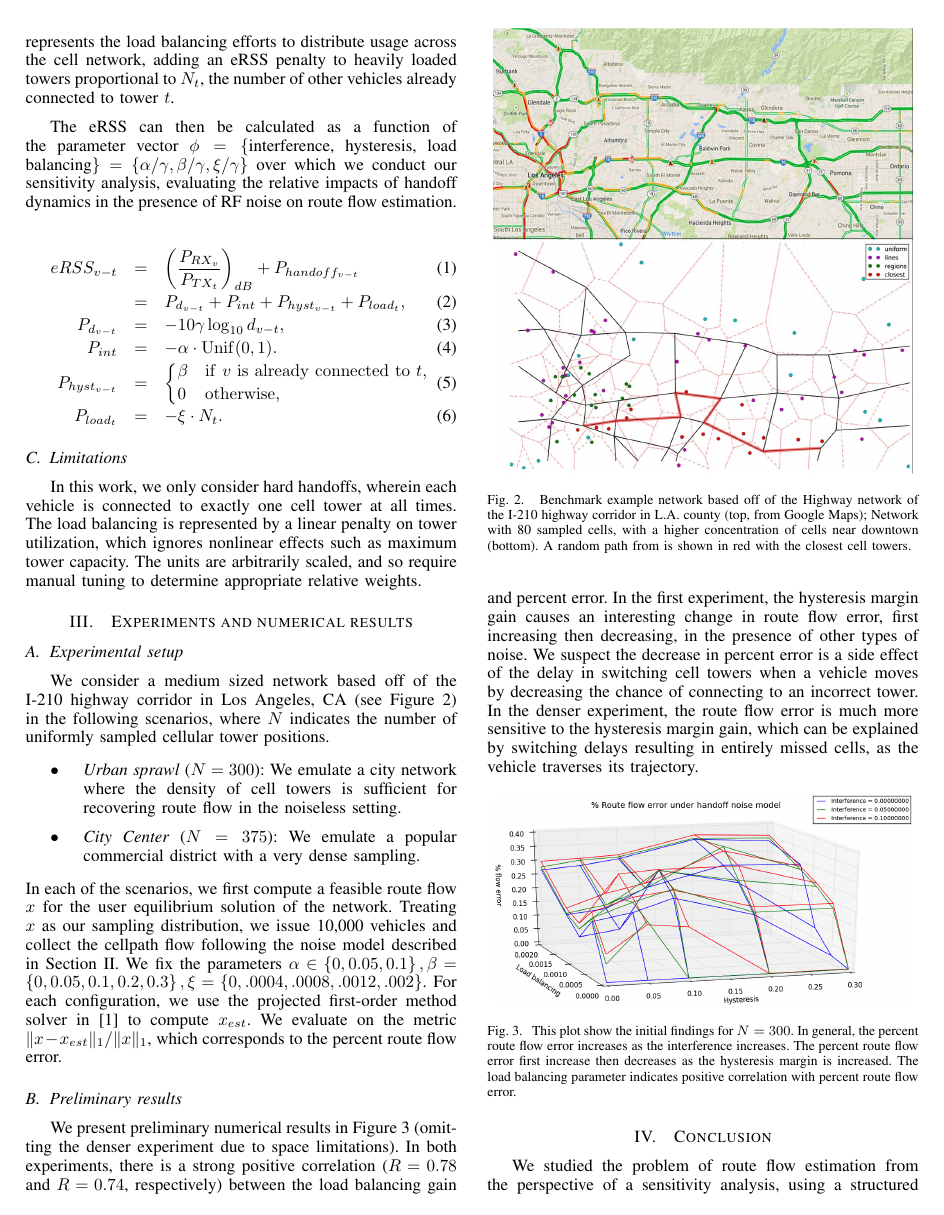
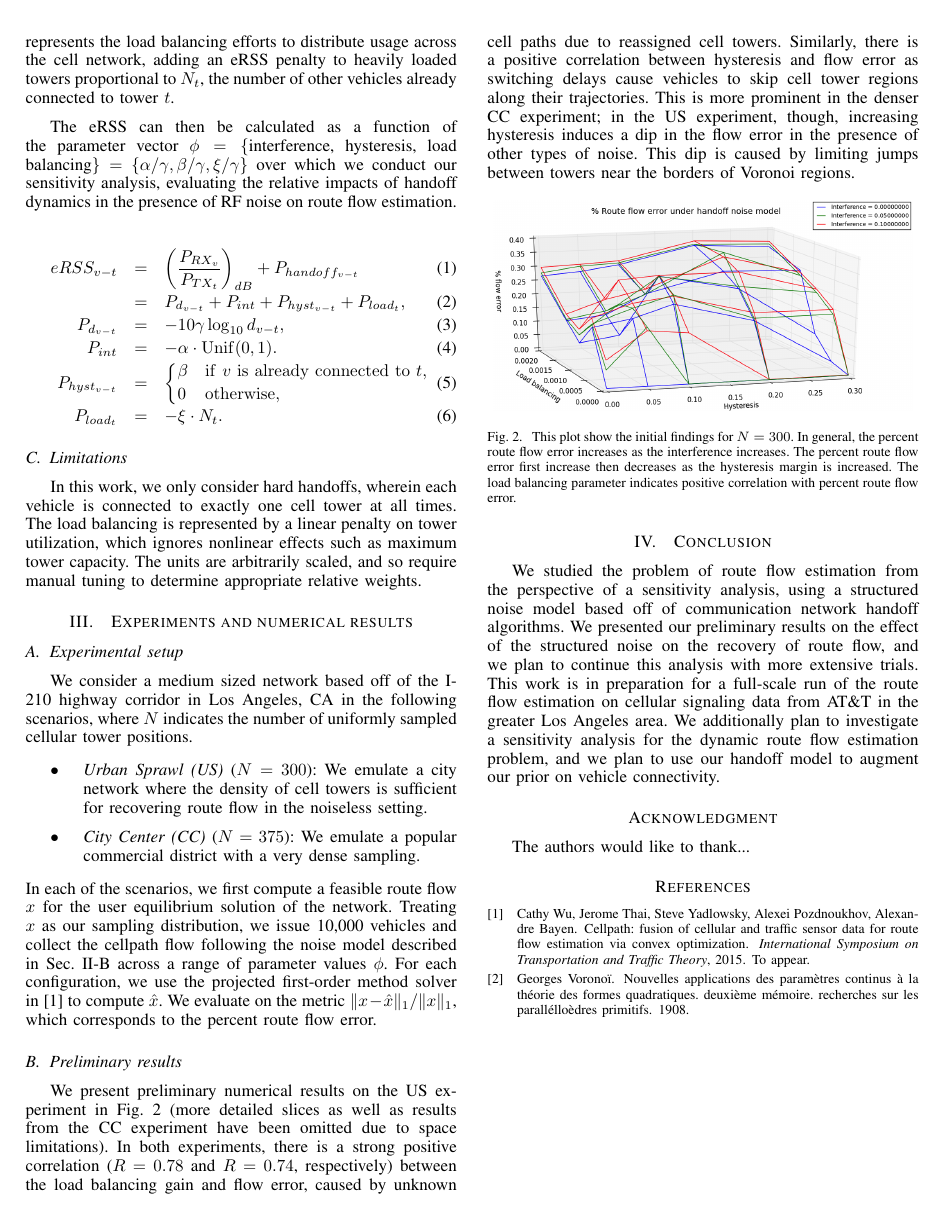
Before and after one commit to cathywu/traffic-estimation-sensitivity-cellpath, a LaTeX paper (paper/main.tex, which reads paper/experiments.tex): page 2 of 3 before the commit and page 2 of 2 after it. Compiled offline with pdfLaTeX.

Commit message:
More revisions

```diff
--- a/paper/experiments.tex
+++ b/paper/experiments.tex
@@ -3,25 +3,29 @@
 \section{Experiments and numerical results}
 
 \subsection{Experimental setup}
+\begin{comment}
 \begin{figure}[h!]
   \centering
     \includegraphics[width=0.47\textwidth]{figures/small_map_half.jpeg}
   \caption{\footnotesize{Benchmark example network based off of the Highway network of the I-210 highway corridor in L.A. county (top, from Google Maps); Network with 80 sampled cells, with a higher concentration of cells near downtown (bottom). A random path from is shown in red with the closest cell towers.}}
   \label{fig:small-network}
 \end{figure}
+\end{comment}
 
-We consider a medium sized network based off of the I-210 highway corridor in Los Angeles, CA (see Figure \ref{fig:small-network}) in the following scenarios, where $N$ indicates the number of uniformly sampled cellular tower positions.
+We consider a medium sized network based off of the I-210 highway corridor in Los Angeles, CA in the following scenarios, where $N$ indicates the number of uniformly sampled cellular tower positions.
 \begin{itemize}
-\item \textit{Urban sprawl} ($N=300$): We emulate a city network where the density of cell towers is sufficient for recovering route flow in the noiseless setting.
-\item \textit{City Center} ($N=375$): We emulate a popular commercial district with a very dense sampling.
+\item \textit{Urban Sprawl (US)} ($N=300$): We emulate a city network where the density of cell towers is sufficient for recovering route flow in the noiseless setting.
+\item \textit{City Center (CC)} ($N=375$): We emulate a popular commercial district with a very dense sampling.
 \end{itemize}
-In each of the scenarios, we first compute a feasible route flow $x$ for the user equilibrium solution of the network. Treating $x$ as our sampling distribution, we issue 10,000 vehicles and collect the cellpath flow following the noise model described in Section \ref{sec:system-model}. We fix the parameters $\alpha\in\set{0,0.05,0.1}, \beta=\set{0, 0.05, 0.1, 0.2, 0.3},\xi=\set{0, .0004, .0008, .0012, .002}$. For each configuration, we use the projected first-order method solver in \cite{Wu2015} to compute $x_{est}$. We evaluate on the metric $\norm{x-x_{est}}_1/\norm{x}_1$, which corresponds to the percent route flow error.
+In each of the scenarios, we first compute a feasible route flow $x$ for the user equilibrium solution of the network. Treating $x$ as our sampling distribution, we issue 10,000 vehicles and collect the cellpath flow following the noise model described in Sec.~\ref{sec:handoff-model} across a range of parameter values $\phi$.
+%We fix the parameters $a\in\set{0,0.05,0.1}, b=\set{0, 0.05, 0.1, 0.2, 0.3},c=\set{0, .0004, .0008, .0012, .002}$.
+For each configuration, we use the projected first-order method solver in \cite{Wu2015} to compute $\hat x$. We evaluate on the metric $\norm{x-\hat x}_1/\norm{x}_1$, which corresponds to the percent route flow error.
 
 \subsection{Preliminary results}
 
-We present preliminary numerical results in Figure \ref{fig:results1} (omitting the denser experiment due to space limitations). In both experiments, there is a strong positive correlation ($R=0.78$ and $R=0.74$, respectively) between the load balancing gain and percent error. In the first experiment, the hysteresis margin gain causes an interesting change in route flow error, first increasing then decreasing, in the presence of other types of noise. We suspect the decrease in percent error is a side effect of the delay in switching cell towers when a vehicle moves by decreasing the chance of connecting to an incorrect tower. In the denser experiment, the route flow error is much more sensitive to the hysteresis margin gain, which can be explained by switching delays resulting in entirely missed cells, as the vehicle traverses its trajectory.
+We present preliminary numerical results on the US experiment in Fig.~\ref{fig:results1} (more detailed slices as well as results from the CC experiment have been omitted due to space limitations). In both experiments, there is a strong positive correlation ($R=0.78$ and $R=0.74$, respectively) between the load balancing gain and flow error, caused by unknown cell paths due to reassigned cell towers. Similarly, there is a positive correlation between hysteresis and flow error as switching delays cause vehicles to skip cell tower regions along their trajectories.  This is more prominent in the denser CC experiment; in the US experiment, though, increasing hysteresis induces a dip in the flow error in the presence of other types of noise. This dip is caused by limiting jumps between towers near the borders of Voronoi regions.
 
-\begin{figure}[h!]
+\begin{figure}[ht]
   \centering
     \includegraphics[width=0.47\textwidth]{figures/results_300_hysteresis.png}
   \caption{\footnotesize{This plot show the initial findings for $N=300$. In general, the percent route flow error increases as the interference increases. The percent route flow error first increase then decreases as the hysteresis margin is increased. The load balancing parameter indicates positive correlation with percent route flow error.}}
--- a/paper/main.tex
+++ b/paper/main.tex
@@ -81,6 +81,7 @@
 % *** MISC UTILITY PACKAGES ***
 %
 \usepackage{color}
+\usepackage{verbatim}
 %\usepackage{ifpdf}
 % Heiko Oberdiek's ifpdf.sty is very useful if you need conditional
 % compilation based on whether the output is pdf or dvi.
```
Also changed, not shown: paper/model.tex (+1 -0 lines).
